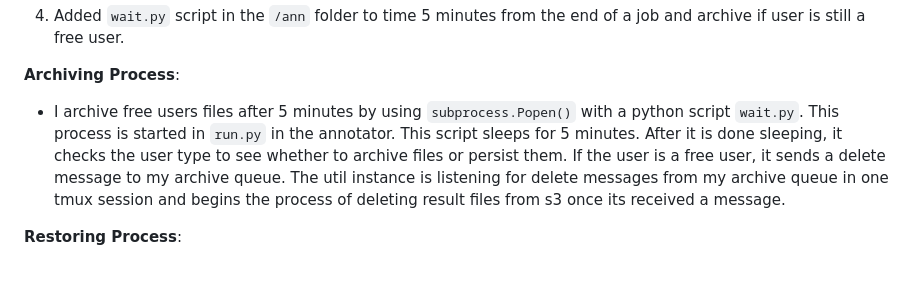
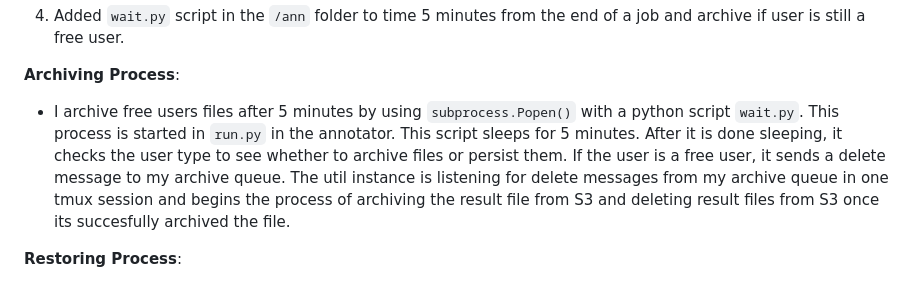
Before and after one commit to idalina-sachango/genomics-annotation-app, a Markdown page: README.md, the part around the change. Drawn GitHub-style.

```diff
--- a/README.md
+++ b/README.md
@@ -19,7 +19,7 @@ __Changes__:
 
 __Archiving Process__:
 
-* I archive free users files after 5 minutes by using `subprocess.Popen()` with a python script `wait.py`. This process is started in `run.py` in the annotator. This script sleeps for 5 minutes. After it is done sleeping, it checks the user type to see whether to archive files or persist them. If the user is a free user, it sends a delete message to my archive queue. The util instance is listening for delete messages from my archive queue in one tmux session and begins the process of deleting result files from s3 once its received a message.
+* I archive free users files after 5 minutes by using `subprocess.Popen()` with a python script `wait.py`. This process is started in `run.py` in the annotator. This script sleeps for 5 minutes. After it is done sleeping, it checks the user type to see whether to archive files or persist them. If the user is a free user, it sends a delete message to my archive queue. The util instance is listening for delete messages from my archive queue in one tmux session and begins the process of archiving the result file from S3 and deleting result files from S3 once its succesfully archived the file.
 
 __Restoring Process__:
 
```
